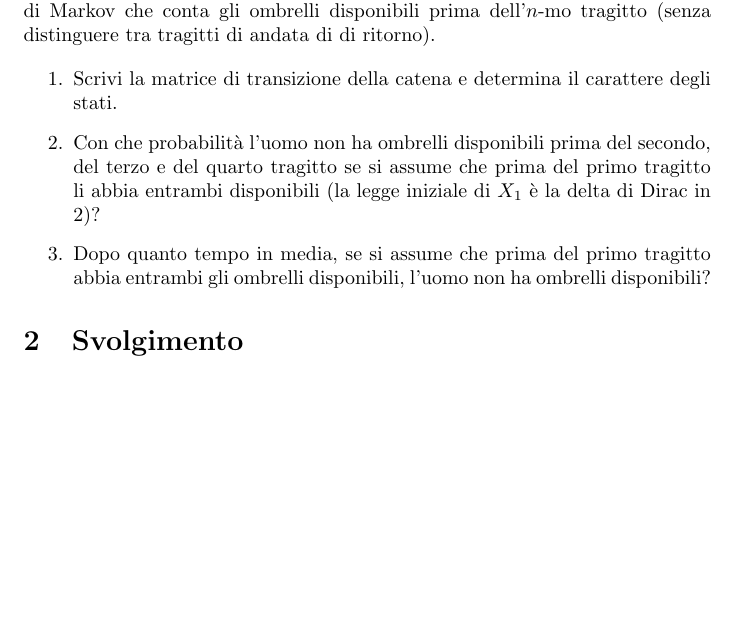
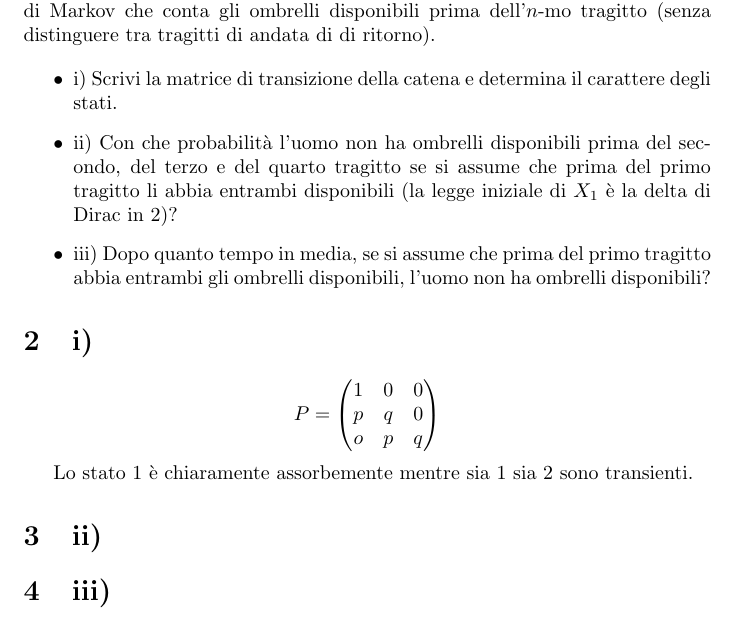
Before and after one commit to dfa1/latex-stuff, a LaTeX document (cp_ex4.tex): part of the page, cut so that both start at the same text, the shorter picture padded with empty space. Compiled offline with pdfLaTeX; the source files are stored in an older character set and shown here as Unicode.

Commit message:
started but not finished

```diff
--- a/cp_ex4.tex
+++ b/cp_ex4.tex
@@ -14,12 +14,25 @@
 Un uomo possiede 2 ombrielli e ne prende uno al mattino per andare in ufficio
 e a sera quando torna, naturalmente se piove e se ce n'è uno disponibile. Assumi che ogni volta la probabilità che piova sia $p$. Indica con $(X_n)_{n\ge 1})$ la catena di Markov che conta gli ombrelli disponibili prima dell'$n$-mo tragitto (senza distinguere tra tragitti di andata di di ritorno).
 
-\begin{enumerate}
-  \item Scrivi la matrice di transizione della catena e determina il carattere degli stati.
-  \item Con che probabilità l'uomo non ha ombrelli disponibili prima del secondo, del terzo e del quarto tragitto se si assume che prima del primo tragitto li abbia entrambi disponibili (la legge iniziale di $X_1$ è la delta di Dirac in 2)?
-  \item Dopo quanto tempo in media, se si assume che prima del primo tragitto abbia entrambi gli ombrelli disponibili, l'uomo non ha ombrelli disponibili?
-\end{enumerate}
+\begin{itemize}
+  \item i) Scrivi la matrice di transizione della catena e determina il carattere degli stati.
+  \item ii) Con che probabilità l'uomo non ha ombrelli disponibili prima del secondo, del terzo e del quarto tragitto se si assume che prima del primo tragitto li abbia entrambi disponibili (la legge iniziale di $X_1$ è la delta di Dirac in 2)?
+  \item iii) Dopo quanto tempo in media, se si assume che prima del primo tragitto abbia entrambi gli ombrelli disponibili, l'uomo non ha ombrelli disponibili?
+\end{itemize}
 
-\section{Svolgimento}
+\section{i)}
+$$
+P = \begin{pmatrix}
+1 & 0 & 0 \cr
+p & q & 0 \cr
+o & p & q \cr
+\end{pmatrix}
+$$
+
+Lo stato 1 è chiaramente assorbemente mentre sia 1 sia 2 sono transienti.
+
+\section{ii)}
+
+\section{iii)}
 
 \end{document}
```
